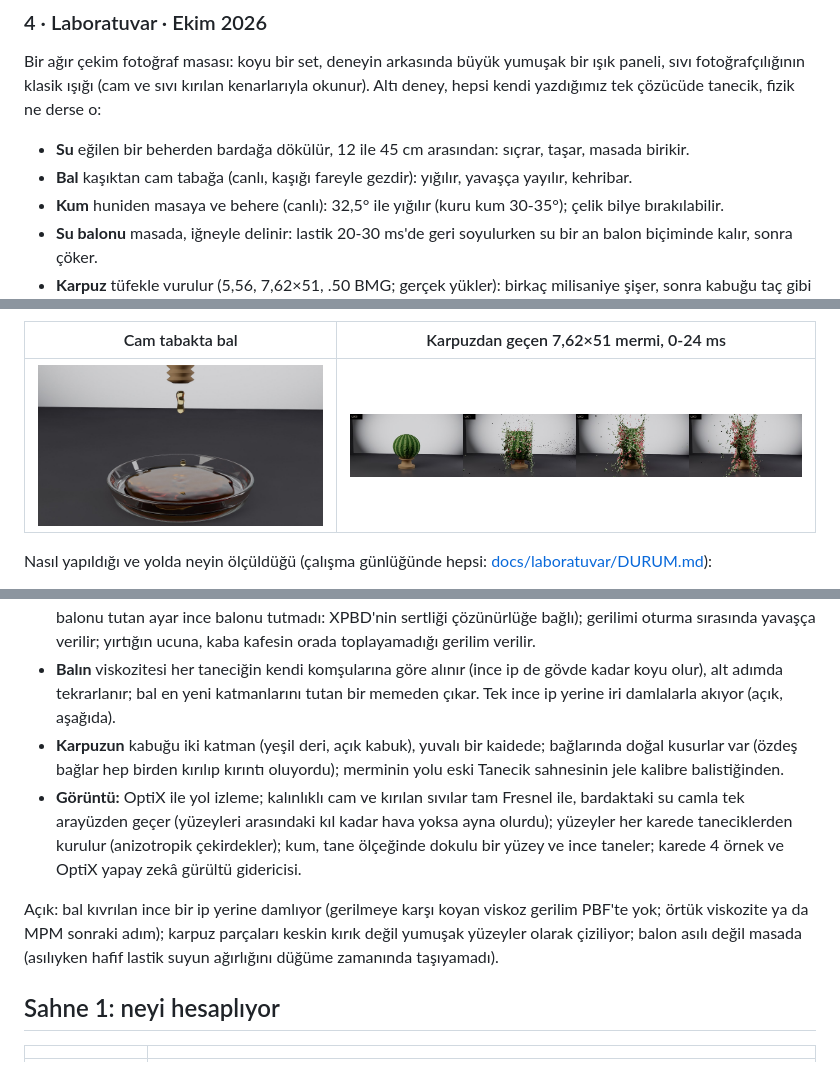
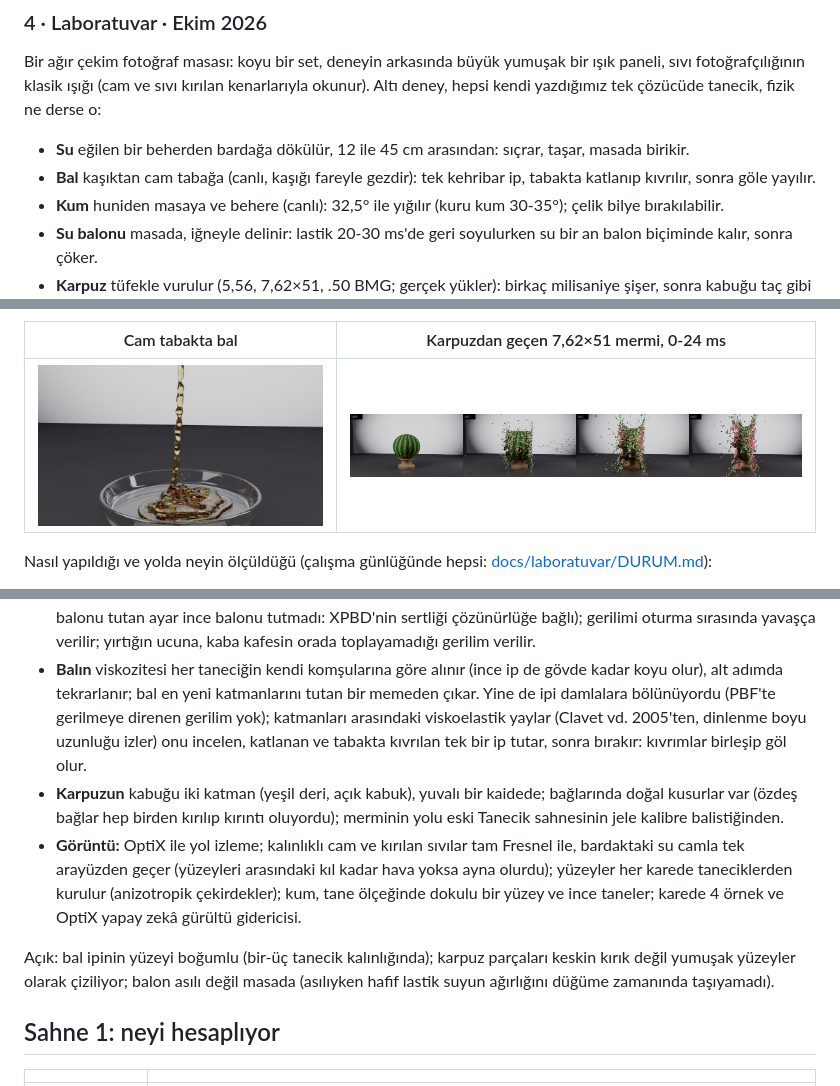
Before and after one commit to OzcanOrhanDemirci/pc_graphics, a Markdown page: README.tr.md, 3 parts joined by grey strips. Drawn GitHub-style; pictures changed too: docs/images/lab-bal.jpg.

```diff
--- a/README.tr.md
+++ b/README.tr.md
@@ -137,7 +137,8 @@ klasik ışığı (cam ve sıvı kırılan kenarlarıyla okunur). Altı deney, h
 ne derse o:
 
 - **Su** eğilen bir beherden bardağa dökülür, 12 ile 45 cm arasından: sıçrar, taşar, masada birikir.
-- **Bal** kaşıktan cam tabağa (canlı, kaşığı fareyle gezdir): yığılır, yavaşça yayılır, kehribar.
+- **Bal** kaşıktan cam tabağa (canlı, kaşığı fareyle gezdir): tek kehribar ip, tabakta katlanıp kıvrılır, sonra göle
+  yayılır.
 - **Kum** huniden masaya ve behere (canlı): 32,5° ile yığılır (kuru kum 30-35°); çelik bilye bırakılabilir.
 - **Su balonu** masada, iğneyle delinir: lastik 20-30 ms'de geri soyulurken su bir an balon biçiminde kalır, sonra çöker.
 - **Karpuz** tüfekle vurulur (5,56, 7,62×51, .50 BMG; gerçek yükler): birkaç milisaniye şişer, sonra kabuğu taç gibi
@@ -177,7 +178,9 @@ Nasıl yapıldığı ve yolda neyin ölçüldüğü (çalışma günlüğünde h
   balonu tutan ayar ince balonu tutmadı: XPBD'nin sertliği çözünürlüğe bağlı); gerilimi oturma sırasında yavaşça
   verilir; yırtığın ucuna, kaba kafesin orada toplayamadığı gerilim verilir.
 - **Balın** viskozitesi her taneciğin kendi komşularına göre alınır (ince ip de gövde kadar koyu olur), alt adımda
-  tekrarlanır; bal en yeni katmanlarını tutan bir memeden çıkar. Tek ince ip yerine iri damlalarla akıyor (açık, aşağıda).
+  tekrarlanır; bal en yeni katmanlarını tutan bir memeden çıkar. Yine de ipi damlalara bölünüyordu (PBF'te gerilmeye
+  direnen gerilim yok); katmanları arasındaki viskoelastik yaylar (Clavet vd. 2005'ten, dinlenme boyu uzunluğu izler)
+  onu incelen, katlanan ve tabakta kıvrılan tek bir ip tutar, sonra bırakır: kıvrımlar birleşip göl olur.
 - **Karpuzun** kabuğu iki katman (yeşil deri, açık kabuk), yuvalı bir kaidede; bağlarında doğal kusurlar var (özdeş
   bağlar hep birden kırılıp kırıntı oluyordu); merminin yolu eski Tanecik sahnesinin jele kalibre balistiğinden.
 - **Görüntü:** OptiX ile yol izleme; kalınlıklı cam ve kırılan sıvılar tam Fresnel ile, bardaktaki su camla tek arayüzden
@@ -185,8 +188,7 @@ Nasıl yapıldığı ve yolda neyin ölçüldüğü (çalışma günlüğünde h
   çekirdekler); kum, tane ölçeğinde dokulu bir yüzey ve ince taneler; karede 4 örnek ve OptiX yapay zekâ gürültü
   gidericisi.
 
-Açık: bal kıvrılan ince bir ip yerine damlıyor (gerilmeye karşı koyan viskoz gerilim PBF'te yok; örtük viskozite ya da
-MPM sonraki adım); karpuz parçaları keskin kırık değil yumuşak yüzeyler olarak çiziliyor; balon asılı değil masada
+Açık: bal ipinin yüzeyi boğumlu (bir-üç tanecik kalınlığında); karpuz parçaları keskin kırık değil yumuşak yüzeyler olarak çiziliyor; balon asılı değil masada
 (asılıyken hafif lastik suyun ağırlığını düğüme zamanında taşıyamadı).
 
 ## Sahne 1: neyi hesaplıyor
```
Also changed, not shown: README.md (+7 -5 lines), docs/laboratuvar/DURUM.md (+9 -7 lines), 6 other files.
